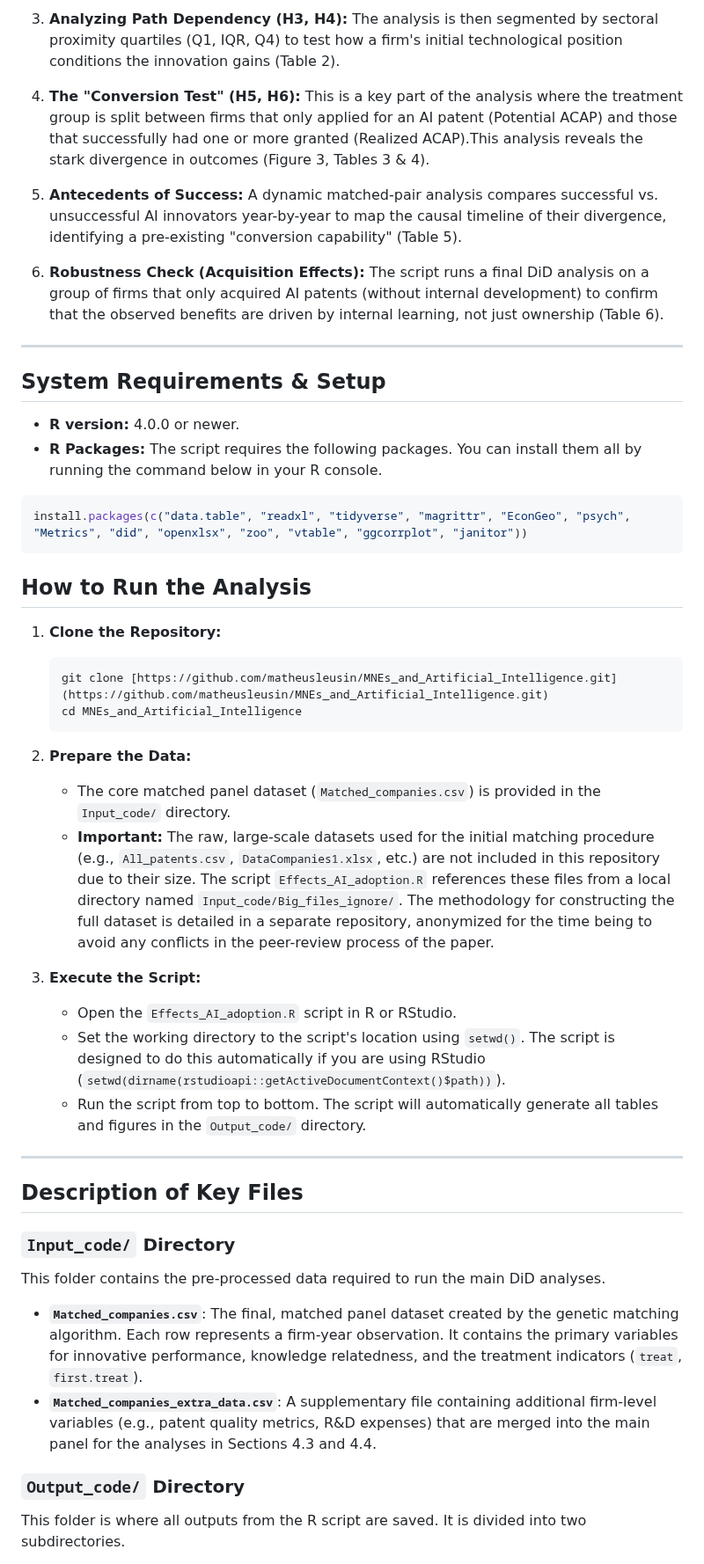
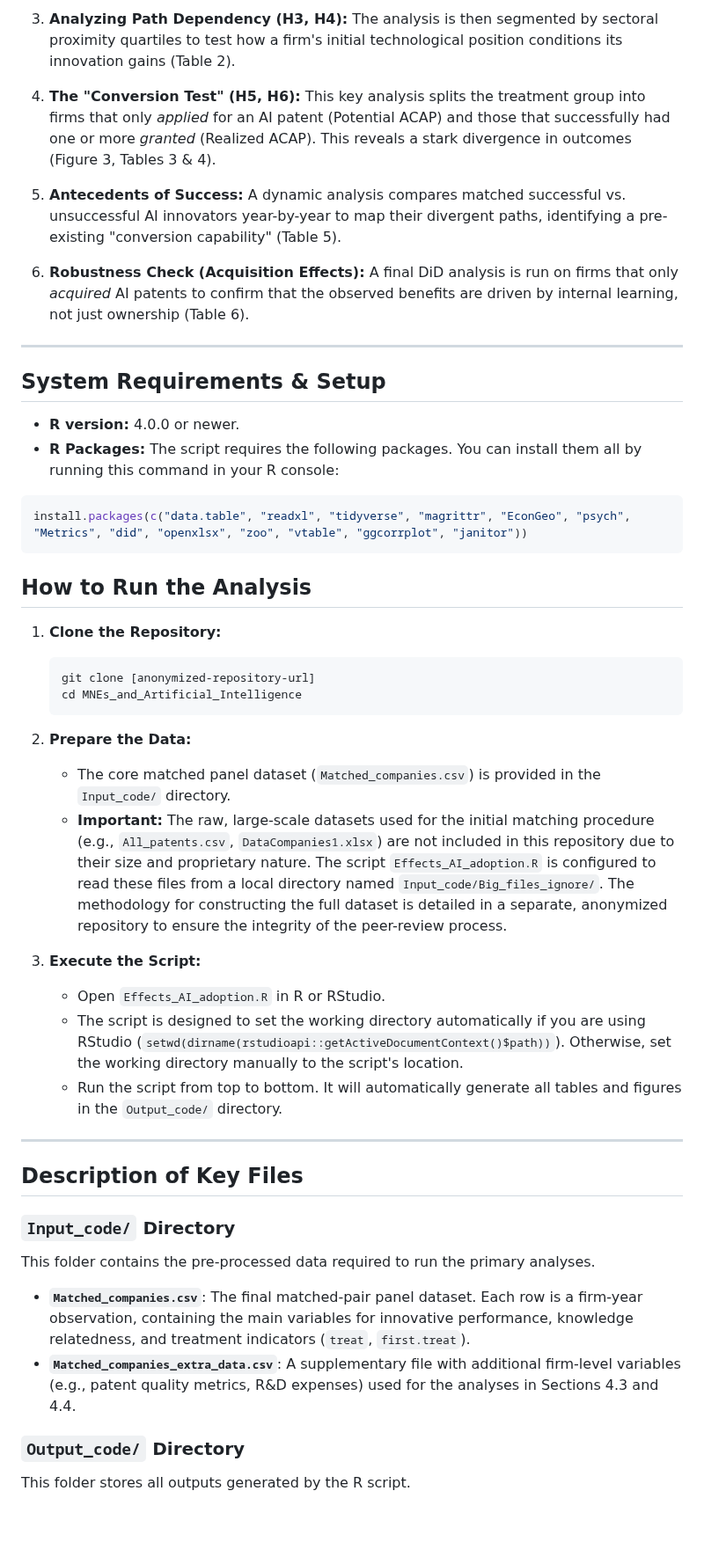
Before and after one commit to matheusleusin/MNEs_and_Artificial_Intelligence, a Markdown page: README.md, the part around one of its changes. Shown at 88% size. Rendered like a GitHub page; blank space fills up the shorter version.

````diff
--- a/README.md
+++ b/README.md
@@ -53,18 +54,18 @@ The main script, `Effects_AI_adoption.R`, executes the entire empirical analysis
 
-3.  **Analyzing Path Dependency (H3, H4):** The analysis is then segmented by sectoral proximity quartiles (Q1, IQR, Q4) to test how a firm's initial technological position conditions the innovation gains (Table 2).
+3.  **Analyzing Path Dependency (H3, H4):** The analysis is then segmented by sectoral proximity quartiles to test how a firm's initial technological position conditions its innovation gains (Table 2).
 
-4.  **The "Conversion Test" (H5, H6):** This is a key part of the analysis where the treatment group is split between firms that only applied for an AI patent (Potential ACAP) and those that successfully had one or more granted (Realized ACAP).This analysis reveals the stark divergence in outcomes (Figure 3, Tables 3 & 4).
+4.  **The "Conversion Test" (H5, H6):** This key analysis splits the treatment group into firms that only *applied* for an AI patent (Potential ACAP) and those that successfully had one or more *granted* (Realized ACAP). This reveals a stark divergence in outcomes (Figure 3, Tables 3 & 4).
 
-5.  **Antecedents of Success:** A dynamic matched-pair analysis compares successful vs. unsuccessful AI innovators year-by-year to map the causal timeline of their divergence, identifying a pre-existing "conversion capability" (Table 5).
+5.  **Antecedents of Success:** A dynamic analysis compares matched successful vs. unsuccessful AI innovators year-by-year to map their divergent paths, identifying a pre-existing "conversion capability" (Table 5).
 
-6.  **Robustness Check (Acquisition Effects):** The script runs a final DiD analysis on a group of firms that only acquired AI patents (without internal development) to confirm that the observed benefits are driven by internal learning, not just ownership (Table 6).
+6.  **Robustness Check (Acquisition Effects):** A final DiD analysis is run on firms that only *acquired* AI patents to confirm that the observed benefits are driven by internal learning, not just ownership (Table 6).
 
 ---
 
 ## System Requirements & Setup
 
 * **R version:** 4.0.0 or newer.
-* **R Packages:** The script requires the following packages. You can install them all by running the command below in your R console.
+* **R Packages:** The script requires the following packages. You can install them all by running this command in your R console:
 
 ```R
 install.packages(c("data.table", "readxl", "tidyverse", "magrittr", "EconGeo", "psych", "Metrics", "did", "openxlsx", "zoo", "vtable", "ggcorrplot", "janitor"))
@@ -74,29 +75,29 @@ install.packages(c("data.table", "readxl", "tidyverse", "magrittr", "EconGeo", "
 
 1.  **Clone the Repository:**
     ```bash
-    git clone [https://github.com/matheusleusin/MNEs_and_Artificial_Intelligence.git](https://github.com/matheusleusin/MNEs_and_Artificial_Intelligence.git)
+    git clone [anonymized-repository-url]
     cd MNEs_and_Artificial_Intelligence
     ```
 
 2.  **Prepare the Data:**
     * The core matched panel dataset (`Matched_companies.csv`) is provided in the `Input_code/` directory.
-    * **Important:** The raw, large-scale datasets used for the initial matching procedure (e.g., `All_patents.csv`, `DataCompanies1.xlsx`, etc.) are not included in this repository due to their size. The script `Effects_AI_adoption.R` references these files from a local directory named `Input_code/Big_files_ignore/`. The methodology for constructing the full dataset is detailed in a separate repository, anonymized for the time being to avoid any conflicts in the peer-review process of the paper.
+    * **Important:** The raw, large-scale datasets used for the initial matching procedure (e.g., `All_patents.csv`, `DataCompanies1.xlsx`) are not included in this repository due to their size and proprietary nature. The script `Effects_AI_adoption.R` is configured to read these files from a local directory named `Input_code/Big_files_ignore/`. The methodology for constructing the full dataset is detailed in a separate, anonymized repository to ensure the integrity of the peer-review process.
 
 3.  **Execute the Script:**
-    * Open the `Effects_AI_adoption.R` script in R or RStudio.
-    * Set the working directory to the script's location using `setwd()`. The script is designed to do this automatically if you are using RStudio (`setwd(dirname(rstudioapi::getActiveDocumentContext()$path))`).
-    * Run the script from top to bottom. The script will automatically generate all tables and figures in the `Output_code/` directory.
+    * Open `Effects_AI_adoption.R` in R or RStudio.
+    * The script is designed to set the working directory automatically if you are using RStudio (`setwd(dirname(rstudioapi::getActiveDocumentContext()$path))`). Otherwise, set the working directory manually to the script's location.
+    * Run the script from top to bottom. It will automatically generate all tables and figures in the `Output_code/` directory.
 
 ---
 
 ## Description of Key Files
 
 ### `Input_code/` Directory
-This folder contains the pre-processed data required to run the main DiD analyses.
+This folder contains the pre-processed data required to run the primary analyses.
 
-* **`Matched_companies.csv`**: The final, matched panel dataset created by the genetic matching algorithm. Each row represents a firm-year observation. It contains the primary variables for innovative performance, knowledge relatedness, and the treatment indicators (`treat`, `first.treat`).
-* **`Matched_companies_extra_data.csv`**: A supplementary file containing additional firm-level variables (e.g., patent quality metrics, R&D expenses) that are merged into the main panel for the analyses in Sections 4.3 and 4.4.
+* **`Matched_companies.csv`**: The final matched-pair panel dataset. Each row is a firm-year observation, containing the main variables for innovative performance, knowledge relatedness, and treatment indicators (`treat`, `first.treat`).
+* **`Matched_companies_extra_data.csv`**: A supplementary file with additional firm-level variables (e.g., patent quality metrics, R&D expenses) used for the analyses in Sections 4.3 and 4.4.
 
 ### `Output_code/` Directory
-This folder is where all outputs from the R script are saved. It is divided into two subdirectories.
+This folder stores all outputs generated by the R script.
 
````
Also changed, not shown: other parts of README.md (+24 -25 lines).
